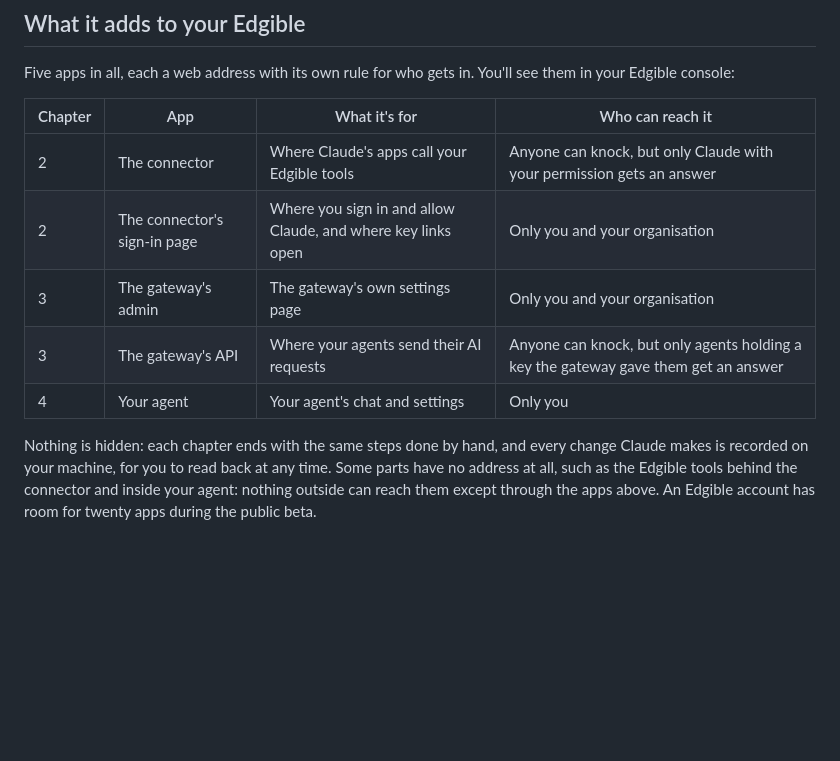
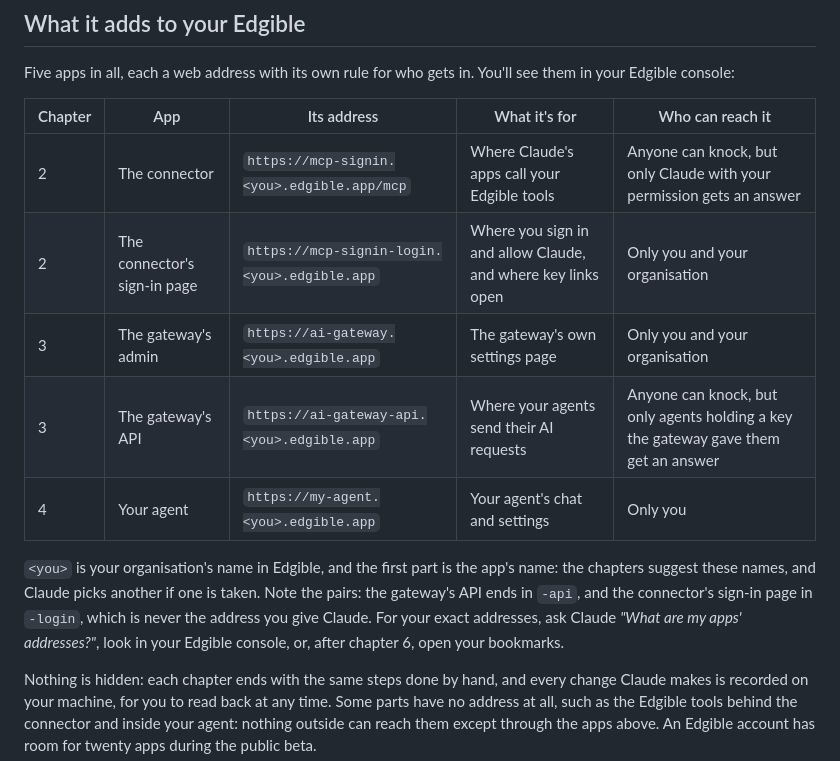
Before and after one commit to Edgible/edgible-ai, a Markdown page: playbooks/your-own-ai-agent.md, the part around the change. Drawn GitHub-style; blank space fills up the shorter version.

Commit message:
Playbook draft: each app's address, and suggested names
Stefano: the shape of every address is known in advance, so show it. The
apps table gains an address column (https://<name>.<you>.edgible.app, the
-api and -login pairs called out), the prompts suggest names (ai-gateway,
my-agent), and the overview says where to find the exact addresses.

Co-Authored-By: Claude Opus 5.5 <noreply@anthropic.com>

```diff
--- a/playbooks/your-own-ai-agent.md
+++ b/playbooks/your-own-ai-agent.md
@@ -36,13 +36,15 @@ So before we let an agent loose, we put the guardrails in. An AI gateway sits be
 
 Five apps in all, each a web address with its own rule for who gets in. You'll see them in your Edgible console:
 
-| Chapter | App | What it's for | Who can reach it |
-| --- | --- | --- | --- |
-| 2 | The connector | Where Claude's apps call your Edgible tools | Anyone can knock, but only Claude with your permission gets an answer |
-| 2 | The connector's sign-in page | Where you sign in and allow Claude, and where key links open | Only you and your organisation |
-| 3 | The gateway's admin | The gateway's own settings page | Only you and your organisation |
-| 3 | The gateway's API | Where your agents send their AI requests | Anyone can knock, but only agents holding a key the gateway gave them get an answer |
-| 4 | Your agent | Your agent's chat and settings | Only you |
+| Chapter | App | Its address | What it's for | Who can reach it |
+| --- | --- | --- | --- | --- |
+| 2 | The connector | `https://mcp-signin.<you>.edgible.app/mcp` | Where Claude's apps call your Edgible tools | Anyone can knock, but only Claude with your permission gets an answer |
+| 2 | The connector's sign-in page | `https://mcp-signin-login.<you>.edgible.app` | Where you sign in and allow Claude, and where key links open | Only you and your organisation |
+| 3 | The gateway's admin | `https://ai-gateway.<you>.edgible.app` | The gateway's own settings page | Only you and your organisation |
+| 3 | The gateway's API | `https://ai-gateway-api.<you>.edgible.app` | Where your agents send their AI requests | Anyone can knock, but only agents holding a key the gateway gave them get an answer |
+| 4 | Your agent | `https://my-agent.<you>.edgible.app` | Your agent's chat and settings | Only you |
+
+`<you>` is your organisation's name in Edgible, and the first part is the app's name: the chapters suggest these names, and Claude picks another if one is taken. Note the pairs: the gateway's API ends in `-api`, and the connector's sign-in page in `-login`, which is never the address you give Claude. For your exact addresses, ask Claude *"What are my apps' addresses?"*, look in your Edgible console, or, after chapter 6, open your bookmarks.
 
 Nothing is hidden: each chapter ends with the same steps done by hand, and every change Claude makes is recorded on your machine, for you to read back at any time. Some parts have no address at all, such as the Edgible tools behind the connector and inside your agent: nothing outside can reach them except through the apps above. An Edgible account has room for twenty apps during the public beta.
 
```
Also changed, not shown: playbooks/your-agent.md (+1 -1 lines), playbooks/your-ai-gateway.md (+1 -1 lines).
